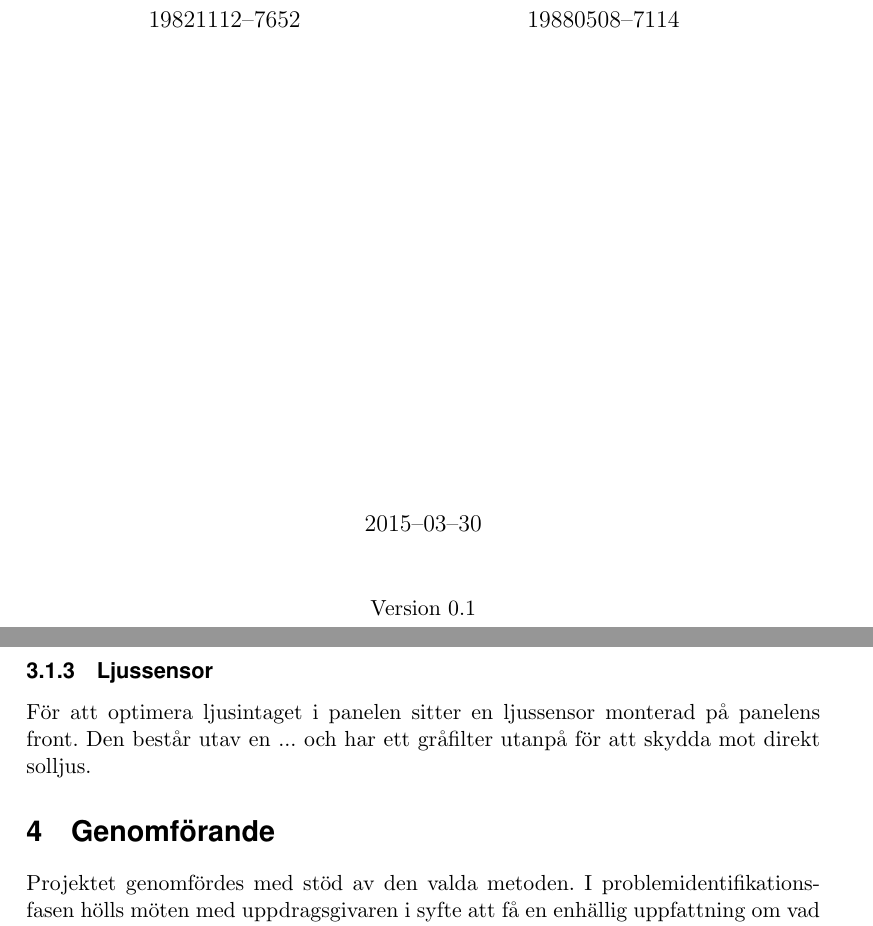
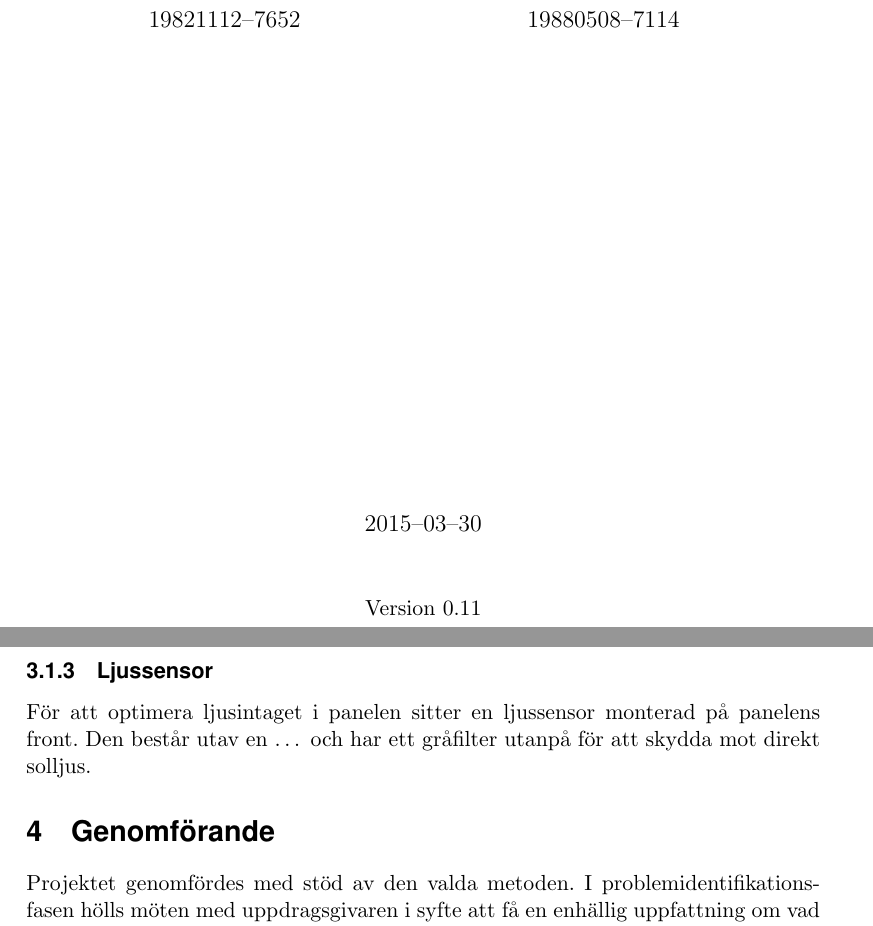
Before and after one commit to MrAkergren/calibration, a LaTeX thesis (doc/tex/thesis/thesis.tex, which reads doc/tex/thesis/teknisk_bakgrund.tex): two parts of pages 1 and 8 of 10, joined at a grey line, cut so that both start at the same text. Compiled offline with pdfLaTeX.

Commit message:
added new version

```diff
--- a/doc/tex/thesis/teknisk_bakgrund.tex
+++ b/doc/tex/thesis/teknisk_bakgrund.tex
@@ -16,7 +16,7 @@
 
         \subsubsection{Ljussensor} % (fold)
         \label{ssub:ljussensor}
-            För att optimera ljusintaget i panelen sitter en ljussensor monterad på panelens front.  Den består utav en ... och har ett gråfilter utanpå för att skydda mot direkt solljus.
+            För att optimera ljusintaget i panelen sitter en ljussensor monterad på panelens front.  Den består utav en \dots\ och har ett gråfilter utanpå för att skydda mot direkt solljus.
         % subsubsection ljussensor (end)
 
     % subsection parans_sp3 (end)
--- a/doc/tex/thesis/thesis.tex
+++ b/doc/tex/thesis/thesis.tex
@@ -67,7 +67,7 @@
 \begin{document}
 \maketitle
 \begin{center}
-    Version 0.1
+    Version 0.11
 \end{center}
 
 \thispagestyle{empty}
```
